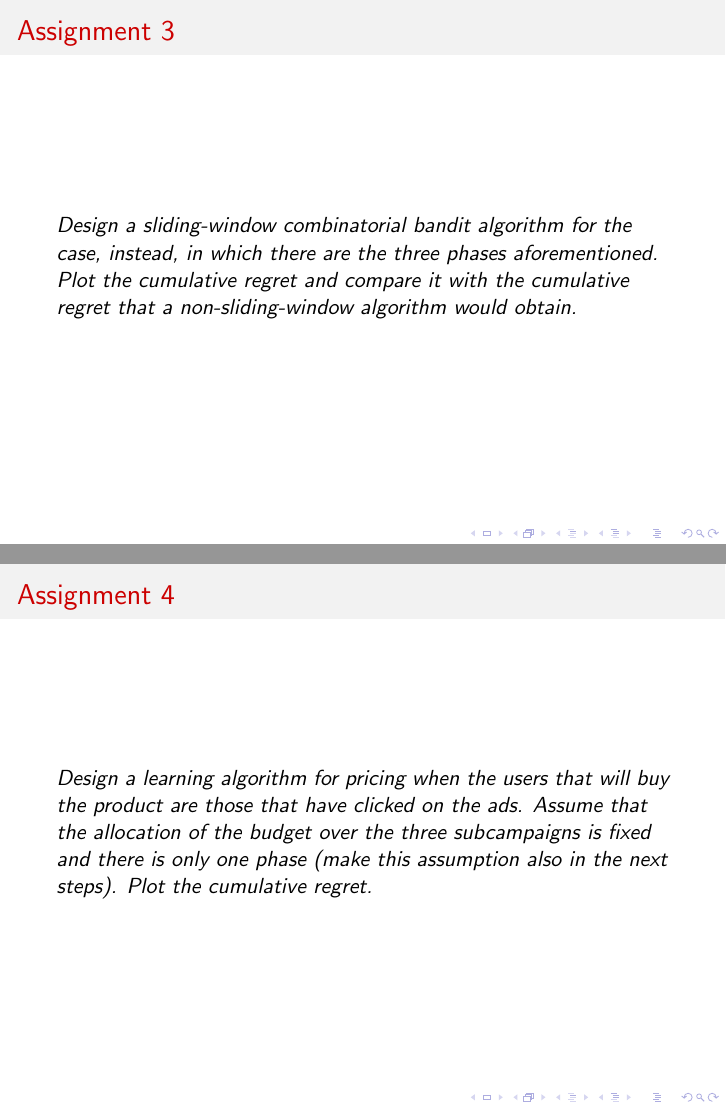
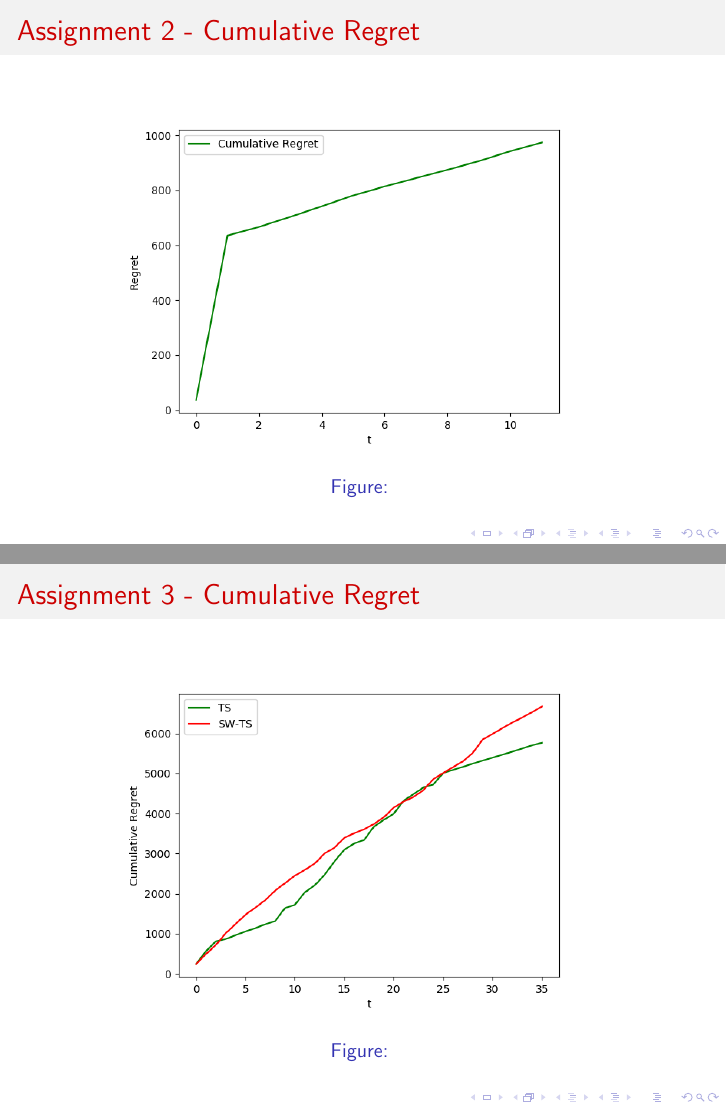
Before and after one commit to LFK01/dia-project, LaTeX slides (slides/dia_project.tex): pages 20 and 22 of 29 before the commit and pages 20 and 24 of 40 after it, joined at a grey line. Compiled offline with pdfLaTeX.

Commit message:
Updated slides with plots

```diff
--- a/slides/dia_project.tex
+++ b/slides/dia_project.tex
@@ -231,6 +231,22 @@
 \end{lstlisting}
 \end{frame}
 
+\begin{frame}{Assignment 2 -  Cumulative Regret}
+\begin{figure}[hbtp]
+\centering
+\includegraphics[width=0.8\textwidth]{images/assignment_2_cum_regret.png}
+\caption{}
+\end{figure}
+\end{frame}
+
+\begin{frame}{Assignment 2 - Regret}
+\begin{figure}[hbtp]
+\centering
+\includegraphics[width=0.8\textwidth]{images/assignment_2_regret.png}
+\caption{}
+\end{figure}
+\end{frame}
+
 \begin{frame}{Assignment 3}
 \textit{Design a sliding-window combinatorial bandit algorithm for the case, instead, in which there are the three phases aforementioned. Plot the cumulative regret and compare it with the cumulative regret that a non-sliding-window algorithm would obtain.}
 \end{frame}
@@ -252,6 +268,22 @@
 \end{lstlisting}
 \end{frame}
 
+\begin{frame}{Assignment 3 -  Cumulative Regret}
+\begin{figure}[hbtp]
+\centering
+\includegraphics[width=0.8\textwidth]{images/assignment_3_cum_regret.png}
+\caption{}
+\end{figure}
+\end{frame}
+
+\begin{frame}{Assignment 3 - Rewards}
+\begin{figure}[hbtp]
+\centering
+\includegraphics[width=0.8\textwidth]{images/assignment_3_reward.png}
+\caption{}
+\end{figure}
+\end{frame}
+
 \begin{frame}{Assignment 4}
 \textit{Design a learning algorithm for pricing when the users that will buy the product are those that have clicked on the ads. Assume that the allocation of the budget over the three subcampaigns is fixed and there is only one phase (make this assumption also in the next steps). Plot the cumulative regret.}
 \end{frame}
@@ -288,3 +328,6 @@
 calculate clairvoyant value
 plot rewards and regrets
 \end{lstlisting}
+\end{frame}
+
+\begin{frame}{Assignment 5 - Cumulative Regret}
@@ -312,3 +368,6 @@
 calculate clairvoyant value
 plot rewards and regrets
 \end{lstlisting}
+\end{frame}
+
+\begin{frame}{Assignment 6 - Cumulative Regret}
```
Also changed, not shown: slides/dia_project.pdf, slides/images/subcampaign_0.png (deleted), slides/images/subcampaign_1.png, slides/images/subcampaign_2.png, slides/images/subcampaign_3.png, slides/dia_project.tex (42 more changed lines).
